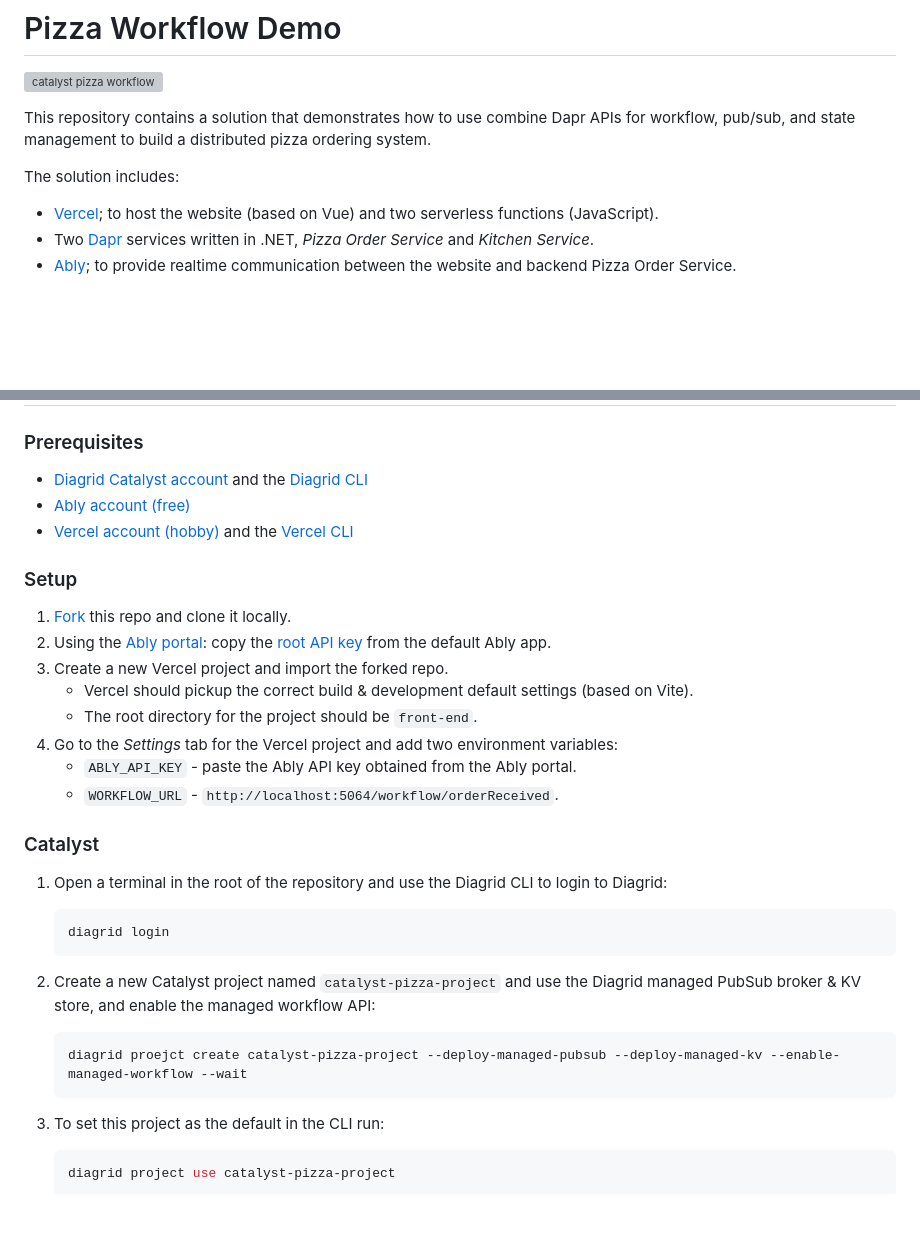
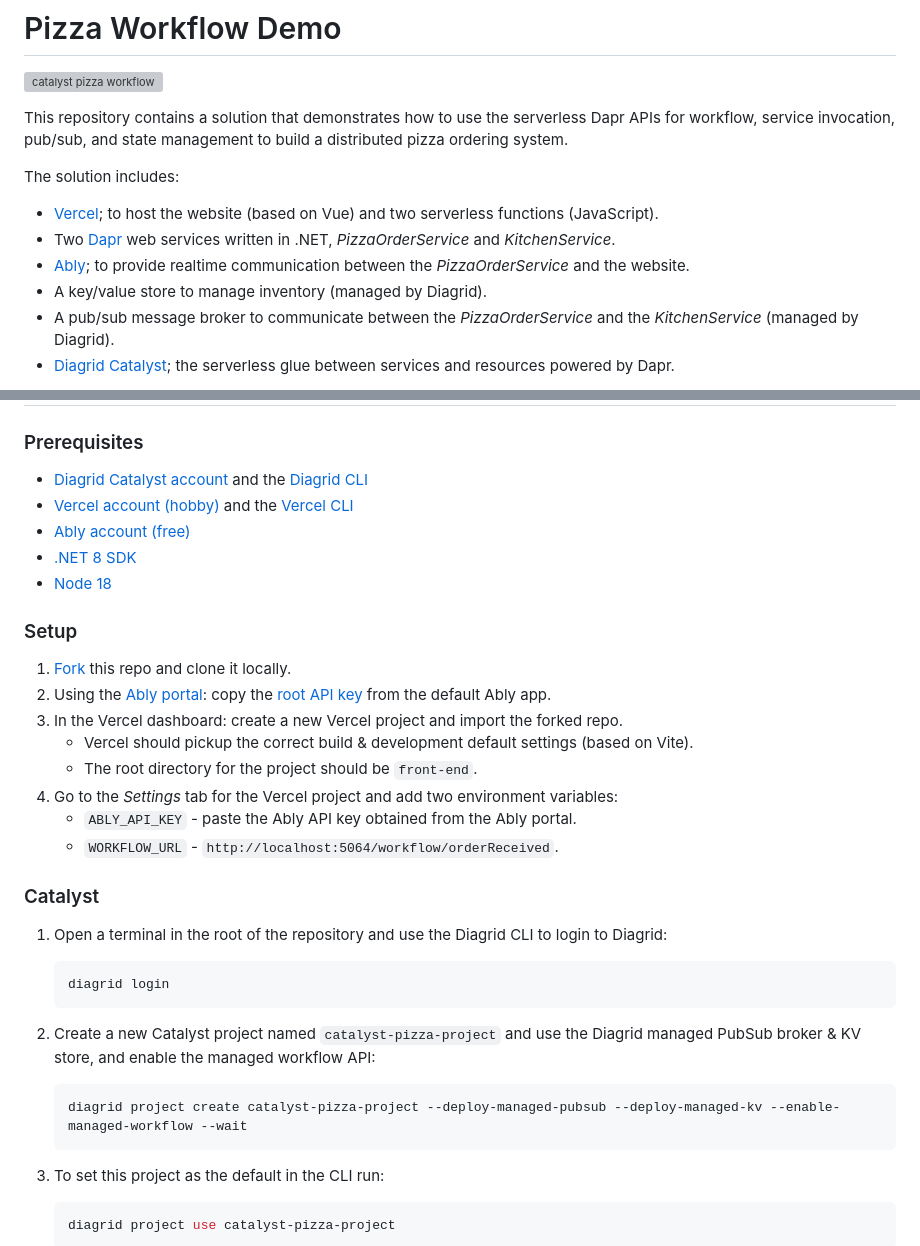
Before and after one commit to diagrid-labs/catalyst-pizza-demo, a Markdown page: README.md, 2 parts joined by grey strips. GitHub-like rendering; blank space fills up the shorter version; grey boxes are pictures that could not be loaded.

````diff
--- a/README.md
+++ b/README.md
@@ -2,11 +2,14 @@
 
 ![catalyst pizza workflow](/images/catalyst-pizza-workflow.gif)
 
-This repository contains a solution that demonstrates how to use combine Dapr APIs for workflow,  pub/sub, and state management to build a distributed pizza ordering system.
+This repository contains a solution that demonstrates how to use the serverless Dapr APIs for workflow, service invocation, pub/sub, and state management to build a distributed pizza ordering system.
 
 The solution includes:
 
 - [Vercel](https://vercel.com); to host the website (based on Vue) and two serverless functions (JavaScript).
-- Two [Dapr](http://dapr.io) services written in .NET, _Pizza Order Service_ and _Kitchen Service_.
-- [Ably](https://ably.com/); to provide realtime communication between the website and backend Pizza Order   Service.
+- Two [Dapr](http://dapr.io) web services written in .NET, *PizzaOrderService* and *KitchenService*.
+- [Ably](https://ably.com/); to provide realtime communication between the *PizzaOrderService* and the website.
+- A key/value store to manage inventory (managed by Diagrid).
+- A pub/sub message broker to communicate between the *PizzaOrderService* and the *KitchenService* (managed by Diagrid).
+- [Diagrid Catalyst](https://www.diagrid.io/catalyst); the serverless glue between services and resources powered by Dapr.
 
@@ -56,17 +31,19 @@ The repo contains two variations:
 ### Prerequisites
 
 - [Diagrid Catalyst account](https://catalyst.diagrid.io/) and the [Diagrid CLI](https://docs.dapr.io/getting-started/install-dapr-cli/)
+- [Vercel account (hobby)](https://vercel.com/signup) and the [Vercel CLI](https://vercel.com/docs/cli)
 - [Ably account (free)](https://www.ably.com/signup)
-- [Vercel account (hobby)](https://vercel.com/signup) and the [Vercel CLI](https://vercel.com/docs/cli)
+- [.NET 8 SDK](https://dotnet.microsoft.com/en-us/download/dotnet/8.0)
+- [Node 18](https://nodejs.org/en/download/)
 
 ### Setup
 
 1. [Fork](https://github.com/diagrid-labs/catalyst-pizza-demo/fork) this repo and clone it locally.
-2. Using the [Ably portal](https://ably.com/accounts/): copy the [root API key](https://ably.com/docs/ids-and-keys#api-key) from the default Ably app.
-3. Create a new Vercel project and import the forked repo.
+1. Using the [Ably portal](https://ably.com/accounts/): copy the [root API key](https://ably.com/docs/ids-and-keys#api-key) from the default Ably app.
+1. In the Vercel dashboard: create a new Vercel project and import the forked repo.
    - Vercel should pickup the correct build & development default settings (based on Vite).
    - The root directory for the project should be `front-end`.
-4. Go to the *Settings* tab for the Vercel project and add two environment variables:
+1. Go to the *Settings* tab for the Vercel project and add two environment variables:
    - `ABLY_API_KEY` - paste the Ably API key obtained from the Ably portal.
    - `WORKFLOW_URL` - `http://localhost:5064/workflow/orderReceived`.
 
@@ -81,7 +58,7 @@ The repo contains two variations:
 1. Create a new Catalyst project named `catalyst-pizza-project` and use the Diagrid managed PubSub broker & KV store, and enable the managed workflow API:
 
 	```bash
-	diagrid proejct create catalyst-pizza-project --deploy-managed-pubsub --deploy-managed-kv --enable-managed-workflow --wait
+	diagrid project create catalyst-pizza-project --deploy-managed-pubsub --deploy-managed-kv --enable-managed-workflow --wait
 	```
 
 1. To set this project as the default in the CLI run:
````
Also changed, not shown: other parts of README.md (+7 -35 lines), images/pizza-store-architecture-v2.png (added), images/pizza-store-workflow-v1.png (added).
